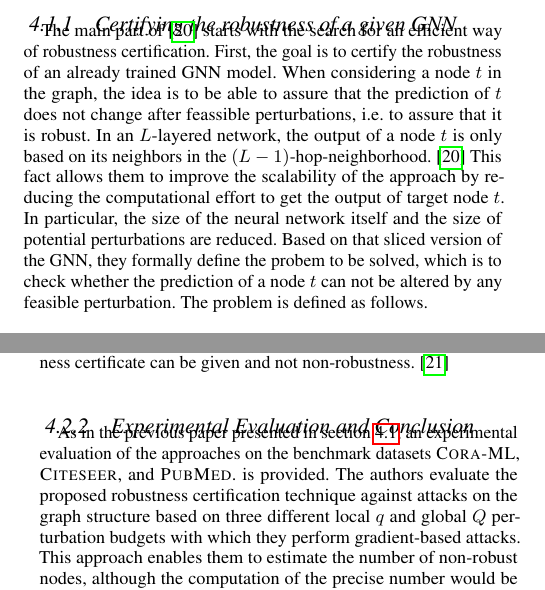
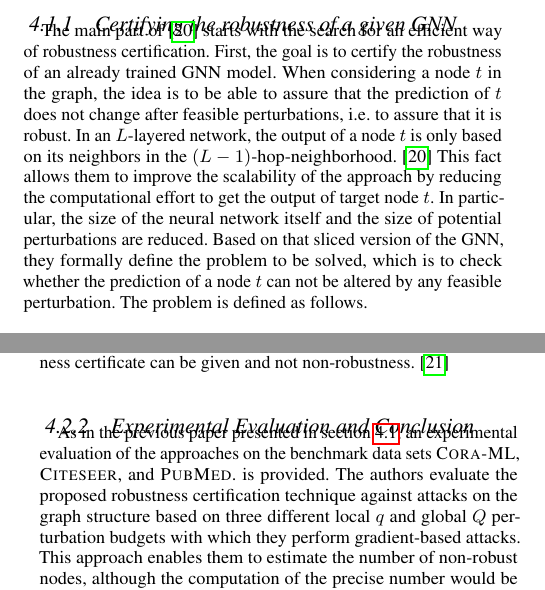
Before and after one commit to tbohne/SML20, a LaTeX paper (tex_files/main.tex): two parts of the columns of pages 4 and 7 of 9, joined at a grey line, cut so that both start at the same text. Compiled offline with pdfLaTeX.

Commit message:
fix typos

```diff
--- a/tex_files/main.tex
+++ b/tex_files/main.tex
@@ -342,11 +342,11 @@ outlined again.\newline
 
 The main part of \cite{Zuegner_2019} starts with the search for an efficient way of robustness certification.
 First, the goal is to certify the robustness of an already trained GNN model. When considering a node $t$ in the graph, the idea is to be
-able to assure that the prediction of $t$ does not change after feassible perturbations, i.e. to assure that it is robust.
+able to assure that the prediction of $t$ does not change after feasible perturbations, i.e. to assure that it is robust.
 In an $L$-layered network, the output of a node $t$ is only based on its neighbors in the $(L-1)$-hop-neighborhood. \cite{Zuegner_2019}
 This fact allows them to improve the scalability of the approach by reducing the computational effort to get the output
 of target node $t$. In particular, the size of the neural network itself and the size of potential perturbations are reduced.
-Based on that sliced version of the GNN, they formally define the probem to be solved, which is to check whether the prediction
+Based on that sliced version of the GNN, they formally define the problem to be solved, which is to check whether the prediction
 of a node $t$ can not be altered by any feasible perturbation. The problem is defined as follows.\newline
 
 Let $G = (A, X)$ be a given graph, $t$ a target node, and the parameters of the model are denoted as $\theta$.
@@ -668,7 +668,7 @@ lower bound only states that no robustness certificate can be given and not non-
 
 \subsubsection{Experimental Evaluation and Conclusion}
 
-As in the previous paper presented in section \ref{sec:paper_two}, an experimental evaluation of the approaches on the benchmark datasets
+As in the previous paper presented in section \ref{sec:paper_two}, an experimental evaluation of the approaches on the benchmark data sets
 \textsc{Cora-ML}, \textsc{Citeseer}, and \textsc{PubMed}. is provided.
 The authors evaluate the proposed robustness certification technique against attacks on the graph structure
 based on three different local $q$ and global $Q$ perturbation budgets with which they perform gradient-based attacks.
```
Also changed, not shown: tex_files/main.tex (6 more changed lines).
